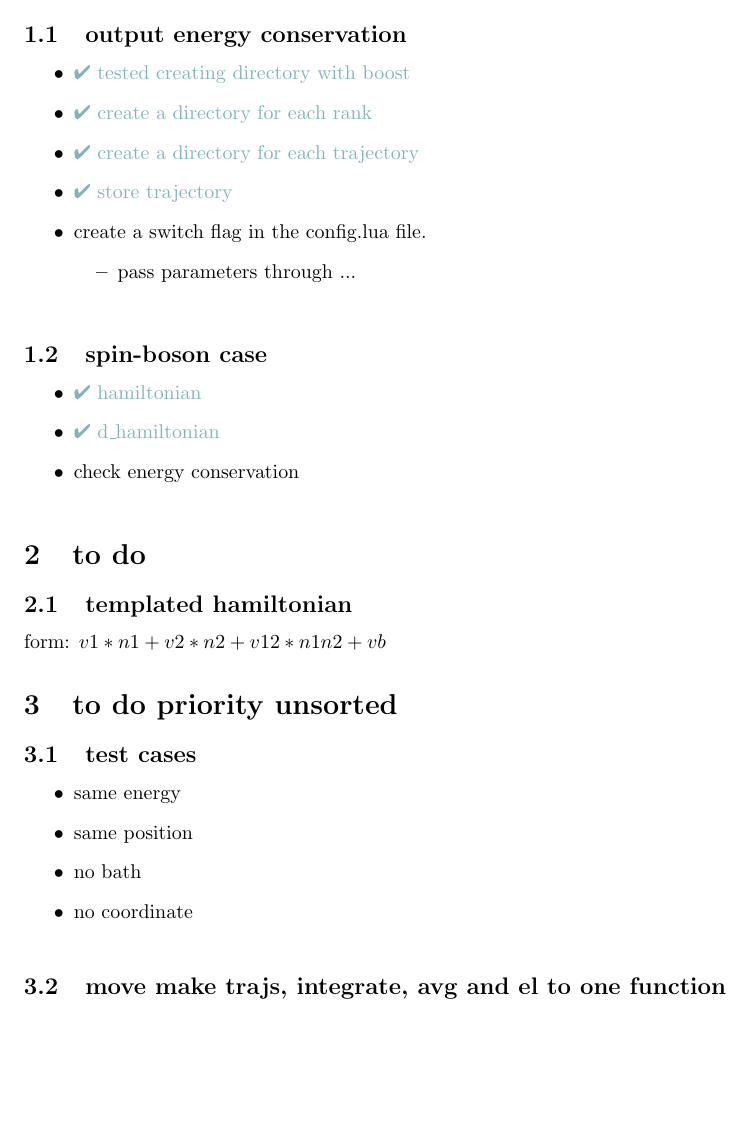
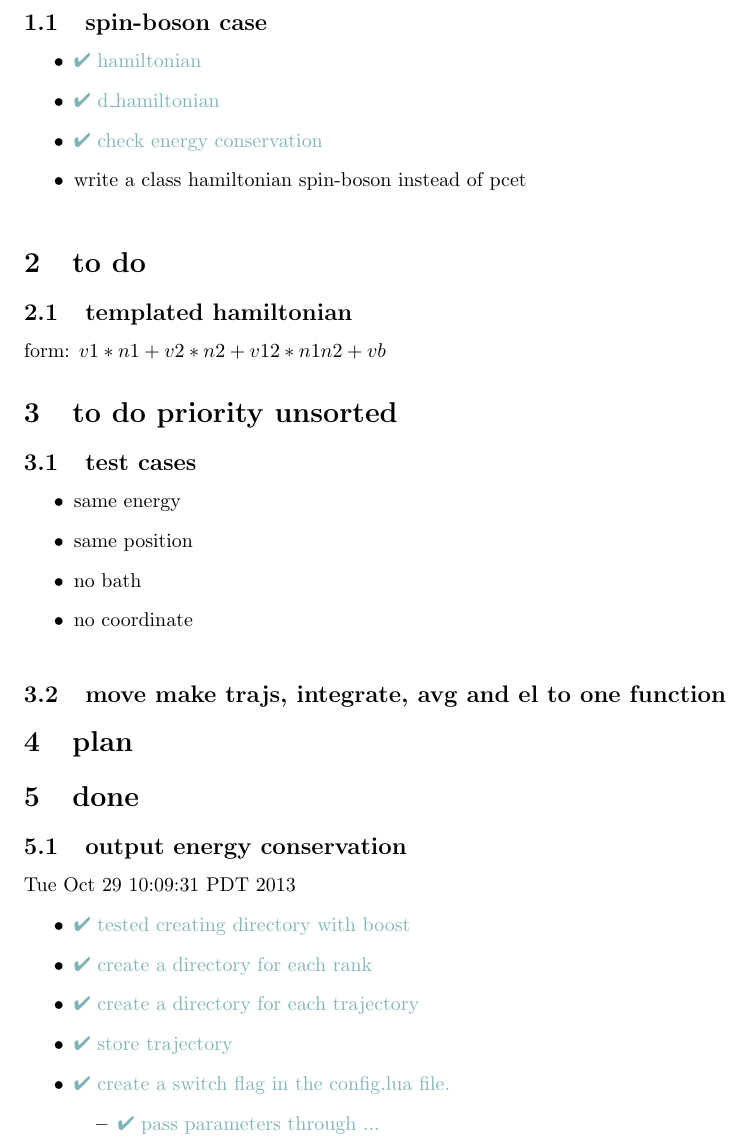
Before and after one commit to kirilligum/quasiclass, a LaTeX document (notes.tex): part of page 1 of 2, cut so that both start at the same text, the shorter picture padded with empty space. Compiled offline with pdfLaTeX.

Commit message:
about to put spinboson from pcet to spinboson

```diff
--- a/notes.tex
+++ b/notes.tex
@@ -22,22 +22,12 @@
 \begin{document}
 
 \section{doing}
-\subsection{output energy conservation}
-\begin{itemize}
-  \item \done tested creating directory with boost
-  \item \done create a directory for each rank
-  \item \done create a directory for each trajectory
-  \item \done store trajectory
-  \item create a switch flag in the config.lua file.
-    \begin{itemize}
-      \item pass parameters through ...
-    \end{itemize}
-\end{itemize}
 \subsection{spin-boson case}
 \begin{itemize}
   \item \done hamiltonian
   \item \done d\_hamiltonian
-  \item check energy conservation
+  \item \done check energy conservation
+  \item write a class hamiltonian spin-boson instead of pcet
 \end{itemize}
 \section{to do}
 \subsection{templated hamiltonian}
@@ -54,6 +44,18 @@ form: $v1*n1+v2*n2+v12*n1n2+vb$
 \section{plan}
 %%%%%%%%%%%%%%%%%%
 \section{done}
+\subsection{output energy conservation}
+Tue Oct 29 10:09:31 PDT 2013
+\begin{itemize}
+  \item \done tested creating directory with boost
+  \item \done create a directory for each rank
+  \item \done create a directory for each trajectory
+  \item \done store trajectory
+  \item \done create a switch flag in the config.lua file.
+    \begin{itemize}
+      \item \done pass parameters through ...
+    \end{itemize}
+\end{itemize}
 \subsection{mpi}
 Sat Oct 26 17:48:08 PDT 2013
 \subsection{output time in ave\_n}
```
Also changed, not shown: 1 other file.
